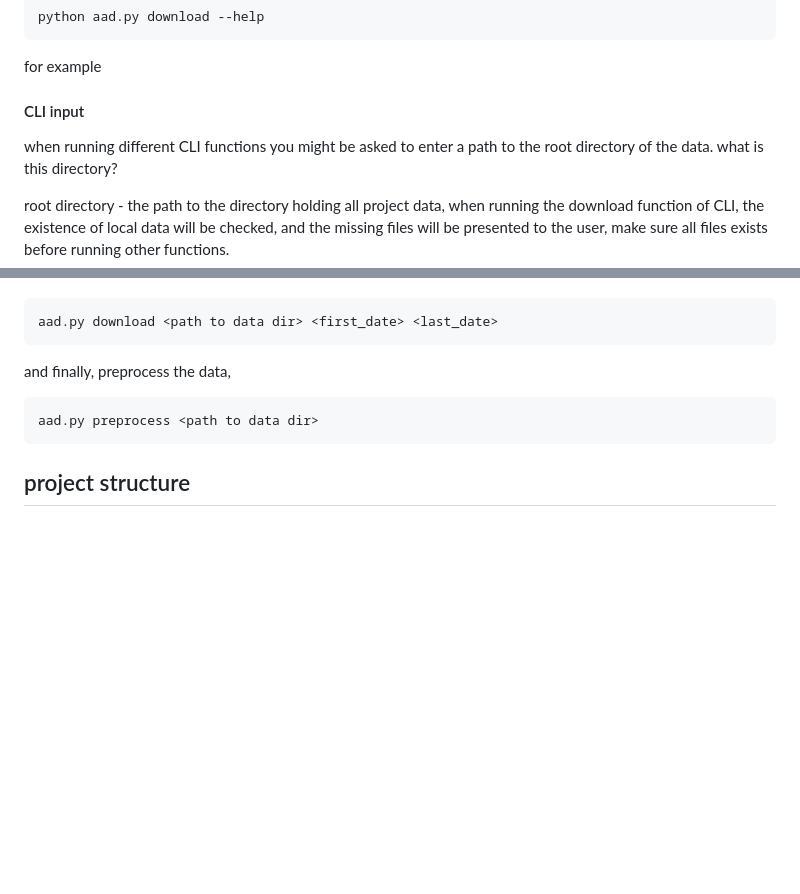
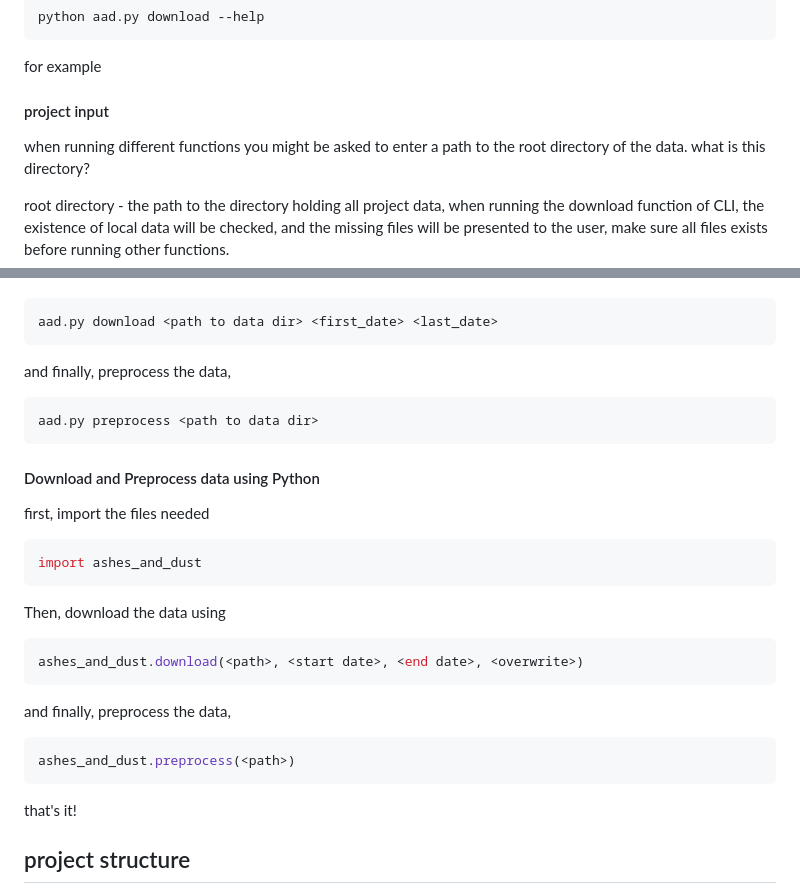
Before and after one commit to tomerisraeli/ashes-and-dust-cli, a Markdown page: README.md, 2 parts joined by grey strips. GitHub-like rendering; blank space fills up the shorter version.

````diff
--- a/README.md
+++ b/README.md
@@ -24,8 +24,8 @@ to see all CLI commands. to see further information on each cmd you can use
 python aad.py download --help
 ```
 for example
-#### CLI input
-when running different CLI functions you might be asked to enter a path to the root directory of the data.
+#### project input
+when running different functions you might be asked to enter a path to the root directory of the data.
 what is this directory?
 
 root directory - the path to the directory holding all project data, when running the download function of CLI,
@@ -45,6 +45,20 @@ and finally, preprocess the data,
 ```python
 aad.py preprocess <path to data dir>
 ```
+#### Download and Preprocess data using Python
+first, import the files needed
+```python
+import ashes_and_dust
+```
+Then, download the data using
+```python
+ashes_and_dust.download(<path>, <start date>, <end date>, <overwrite>)
+```
+and finally, preprocess the data,
+```python
+ashes_and_dust.preprocess(<path>)
+```
+that's it!
 ## project structure
 the main file of the project is [aad.py](aad.py) (aad - ashes and dust), running this file will start the CLI.
 other than the main file, the basic implementations of ashes and dust functions are on the
````
